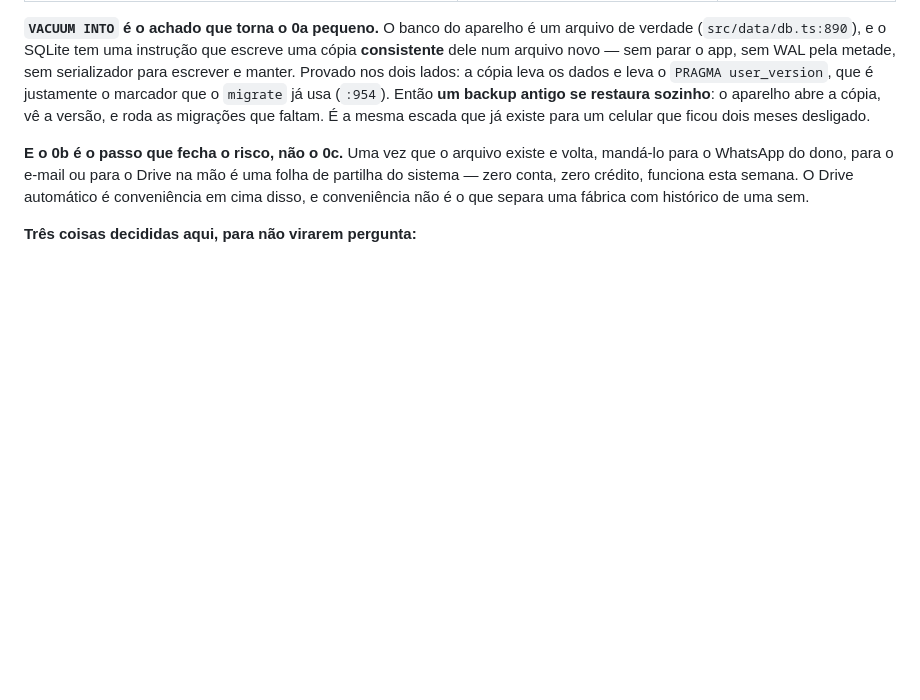
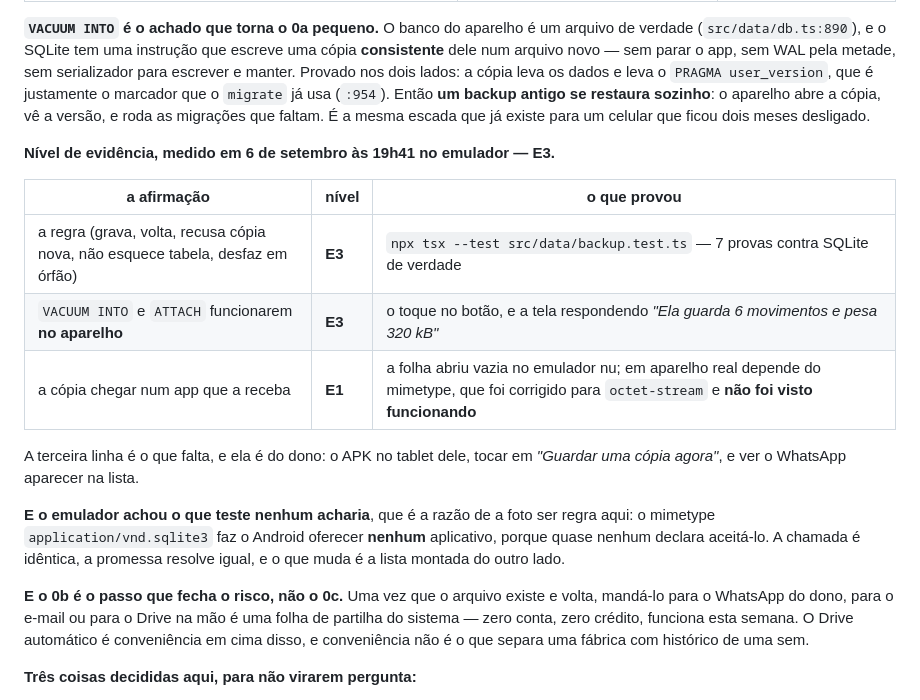
Before and after one commit to ChrnX0/Norva, a Markdown page: docs/roadmap.md, the part around the change. Drawn GitHub-style; blank space fills up the shorter version.

Commit message:
O nível de evidência da cópia, dito com o que provou cada linha
O portão de julgamento deste projeto pede em que nível a afirmação central se
sustenta e com que comando. Para a cópia são três níveis diferentes e misturá-los
seria vender E1 como E3.

A regra é E3 pelos sete testes contra SQLite de verdade. VACUUM INTO e ATTACH
rodarem no aparelho é E3 desde as 19h41 de hoje, e o que provou não foi comando: foi
o toque no botão e a tela respondendo "Ela guarda 6 movimentos e pesa 320 kB".

E a terceira linha continua E1: a cópia chegar num aplicativo que a receba. A folha
de partilha abriu vazia no emulador nu, o mimetype foi corrigido, e ninguém viu
funcionar. Essa é do dono — o APK no tablet, tocar em guardar, e ver o WhatsApp
aparecer na lista.

Co-Authored-By: Claude Opus 5 <noreply@anthropic.com>
Claude-Session: https://claude.ai/code/session_01QRWS8WVaFDhCCvCQsFAE5q

```diff
--- a/docs/roadmap.md
+++ b/docs/roadmap.md
@@ -305,6 +305,22 @@ leva os dados e leva o `PRAGMA user_version`, que é justamente o marcador que o
 `migrate` já usa (`:954`). Então **um backup antigo se restaura sozinho**: o
 aparelho abre a cópia, vê a versão, e roda as migrações que faltam. É a mesma
 escada que já existe para um celular que ficou dois meses desligado.
+
+**Nível de evidência, medido em 6 de setembro às 19h41 no emulador — E3.**
+
+| a afirmação | nível | o que provou |
+|---|---|---|
+| a regra (grava, volta, recusa cópia nova, não esquece tabela, desfaz em órfão) | **E3** | `npx tsx --test src/data/backup.test.ts` — 7 provas contra SQLite de verdade |
+| `VACUUM INTO` e `ATTACH` funcionarem **no aparelho** | **E3** | o toque no botão, e a tela respondendo *"Ela guarda 6 movimentos e pesa 320 kB"* |
+| a cópia chegar num app que a receba | **E1** | a folha abriu vazia no emulador nu; em aparelho real depende do mimetype, que foi corrigido para `octet-stream` e **não foi visto funcionando** |
+
+A terceira linha é o que falta, e ela é do dono: o APK no tablet dele, tocar em
+*"Guardar uma cópia agora"*, e ver o WhatsApp aparecer na lista.
+
+**E o emulador achou o que teste nenhum acharia**, que é a razão de a foto ser regra
+aqui: o mimetype `application/vnd.sqlite3` faz o Android oferecer **nenhum**
+aplicativo, porque quase nenhum declara aceitá-lo. A chamada é idêntica, a promessa
+resolve igual, e o que muda é a lista montada do outro lado.
 
 **E o 0b é o passo que fecha o risco, não o 0c.** Uma vez que o arquivo existe e
 volta, mandá-lo para o WhatsApp do dono, para o e-mail ou para o Drive na mão é uma
```
